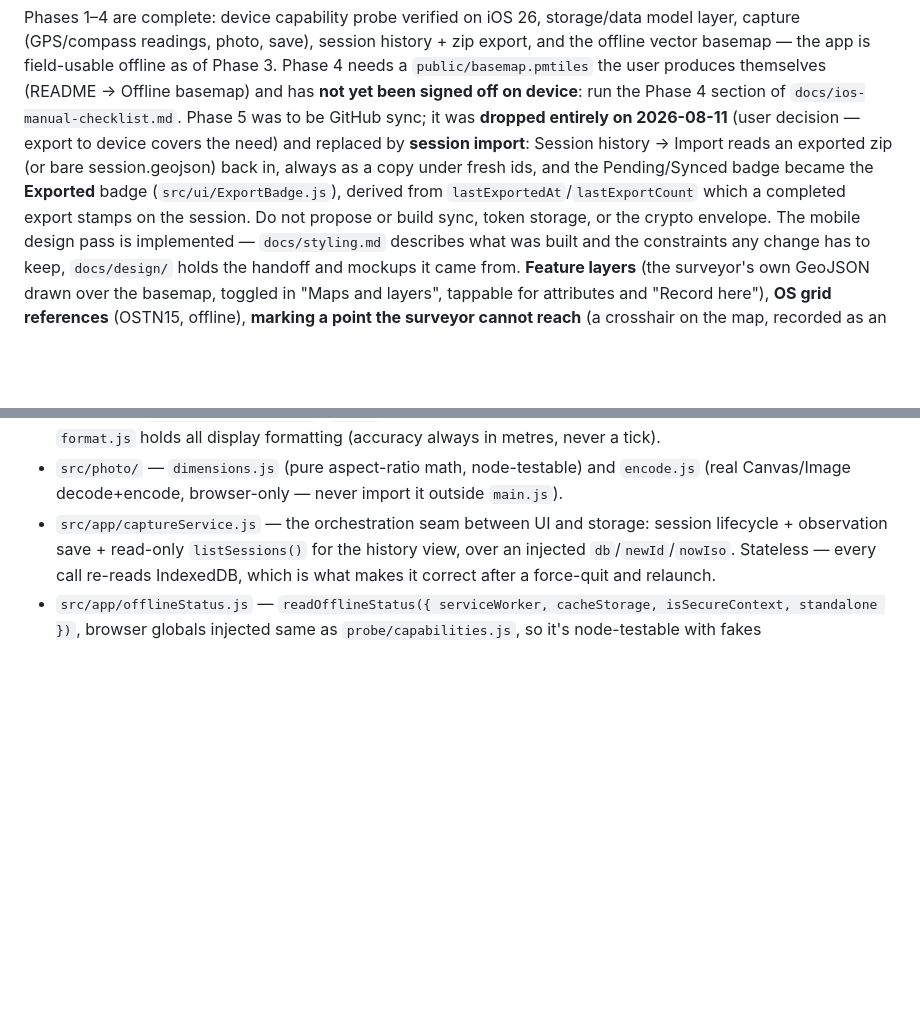
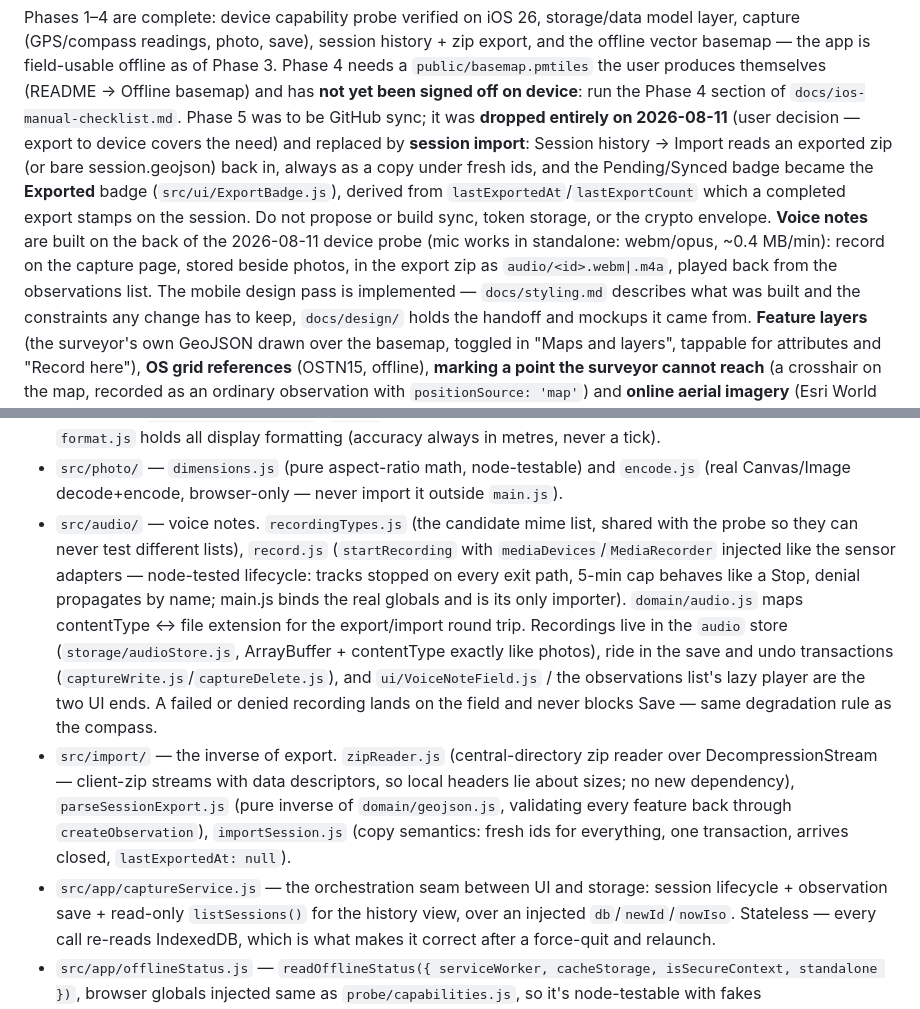
Before and after one commit to njakeman/survey-tool, a Markdown page: CLAUDE.md, 2 parts joined by grey strips. GitHub-like rendering; blank space fills up the shorter version.

```diff
--- a/CLAUDE.md
+++ b/CLAUDE.md
@@ -13,7 +13,10 @@ to device covers the need) and replaced by **session import**: Session history
 exported zip (or bare session.geojson) back in, always as a copy under fresh ids, and the
 Pending/Synced badge became the **Exported** badge (`src/ui/ExportBadge.js`), derived from
 `lastExportedAt`/`lastExportCount` which a completed export stamps on the session. Do not propose
-or build sync, token storage, or the crypto envelope. The mobile
+or build sync, token storage, or the crypto envelope. **Voice notes** are built on the back of the
+2026-08-11 device probe (mic works in standalone: webm/opus, ~0.4 MB/min): record on the capture
+page, stored beside photos, in the export zip as `audio/<id>.webm|.m4a`, played back from the
+observations list. The mobile
 design pass is implemented — `docs/styling.md` describes what was built and the constraints any
 change has to keep, `docs/design/` holds the handoff and mockups it came from. **Feature layers**
 (the surveyor's own GeoJSON drawn over the basemap, toggled in "Maps and layers", tappable for
@@ -106,6 +109,21 @@ for a `*.browser.test.js` file).
   metres, never a tick).
 - `src/photo/` — `dimensions.js` (pure aspect-ratio math, node-testable) and `encode.js` (real
   Canvas/Image decode+encode, browser-only — never import it outside `main.js`).
+- `src/audio/` — voice notes. `recordingTypes.js` (the candidate mime list, shared with the probe
+  so they can never test different lists), `record.js` (`startRecording` with
+  `mediaDevices`/`MediaRecorder` injected like the sensor adapters — node-tested lifecycle:
+  tracks stopped on every exit path, 5-min cap behaves like a Stop, denial propagates by name;
+  main.js binds the real globals and is its only importer). `domain/audio.js` maps contentType ↔
+  file extension for the export/import round trip. Recordings live in the `audio` store
+  (`storage/audioStore.js`, ArrayBuffer + contentType exactly like photos), ride in the save and
+  undo transactions (`captureWrite.js`/`captureDelete.js`), and `ui/VoiceNoteField.js` /
+  the observations list's lazy player are the two UI ends. A failed or denied recording lands on
+  the field and never blocks Save — same degradation rule as the compass.
+- `src/import/` — the inverse of export. `zipReader.js` (central-directory zip reader over
+  DecompressionStream — client-zip streams with data descriptors, so local headers lie about
+  sizes; no new dependency), `parseSessionExport.js` (pure inverse of `domain/geojson.js`,
+  validating every feature back through `createObservation`), `importSession.js` (copy semantics:
+  fresh ids for everything, one transaction, arrives closed, `lastExportedAt: null`).
 - `src/app/captureService.js` — the orchestration seam between UI and storage: session lifecycle +
   observation save + read-only `listSessions()` for the history view, over an injected
   `db`/`newId`/`nowIso`. Stateless — every call re-reads IndexedDB, which is what makes it correct
```
Also changed, not shown: README.md (+6 -0 lines), docs/ios-manual-checklist.md (+14 -0 lines).
